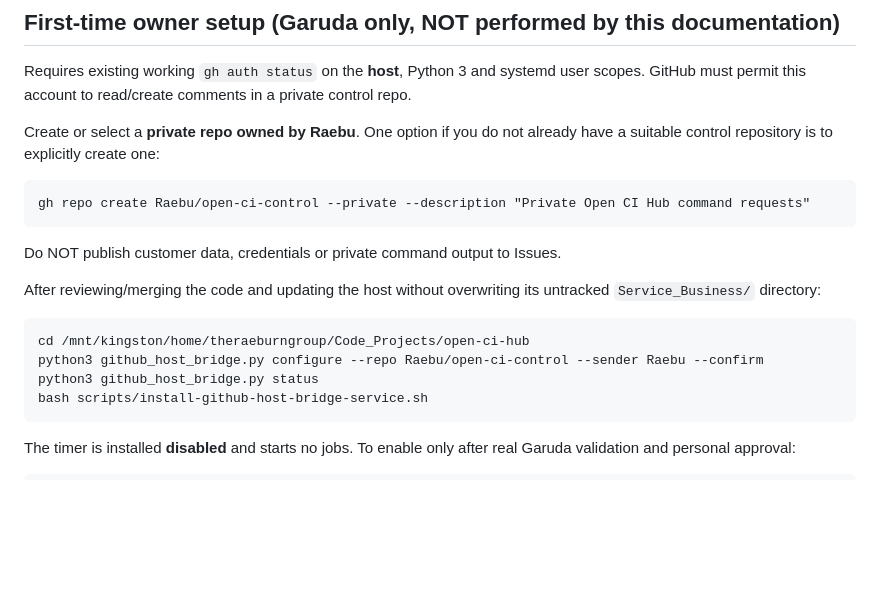
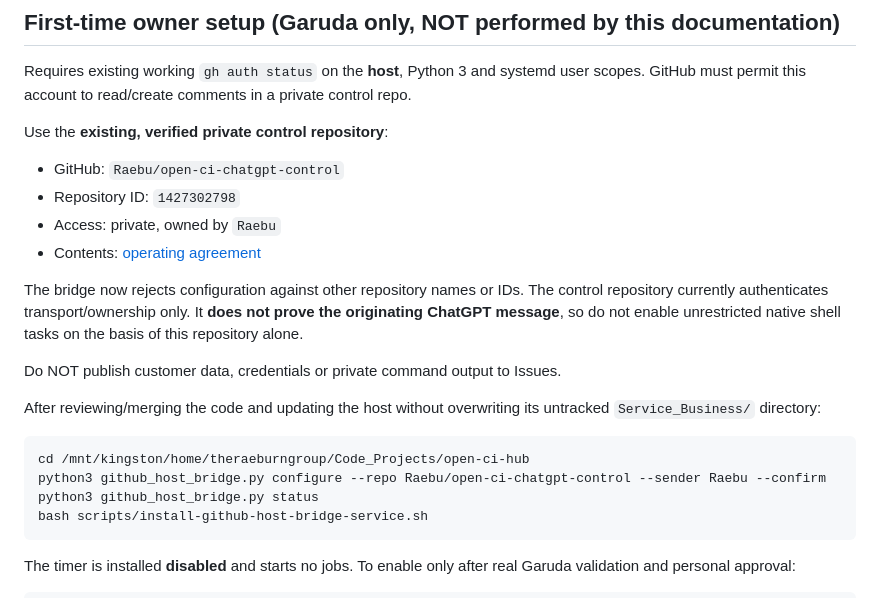
Before and after one commit to Raebu/open_ci_hub, a Markdown page: docs/GITHUB-HOST-TASK-BRIDGE.md, the part around the change. Drawn GitHub-style; blank space fills up the shorter version.

Commit message:
Use existing private ChatGPT control repo rather than creating duplicate

````diff
--- a/docs/GITHUB-HOST-TASK-BRIDGE.md
+++ b/docs/GITHUB-HOST-TASK-BRIDGE.md
@@ -80,12 +80,17 @@ Requires existing working `gh auth status` on the **host**, Python 3 and
 systemd user scopes. GitHub must permit this account to read/create comments
 in a private control repo.
 
-Create or select a **private repo owned by Raebu**. One option if you do
-not already have a suitable control repository is to explicitly create one:
+Use the **existing, verified private control repository**:
 
-```fish
-gh repo create Raebu/open-ci-control --private --description "Private Open CI Hub command requests"
-```
+- GitHub: `Raebu/open-ci-chatgpt-control`
+- Repository ID: `1427302798`
+- Access: private, owned by `Raebu`
+- Contents: [operating agreement](https://github.com/Raebu/open-ci-chatgpt-control/blob/main/README.md)
+
+The bridge now rejects configuration against other repository names or IDs.
+The control repository currently authenticates transport/ownership only. It
+**does not prove the originating ChatGPT message**, so do not enable
+unrestricted native shell tasks on the basis of this repository alone.
 
 Do NOT publish customer data, credentials or private command output to Issues.
 
@@ -94,7 +99,7 @@ untracked `Service_Business/` directory:
 
 ```fish
 cd /mnt/kingston/home/theraeburngroup/Code_Projects/open-ci-hub
-python3 github_host_bridge.py configure --repo Raebu/open-ci-control --sender Raebu --confirm
+python3 github_host_bridge.py configure --repo Raebu/open-ci-chatgpt-control --sender Raebu --confirm
 python3 github_host_bridge.py status
 bash scripts/install-github-host-bridge-service.sh
 ```
````
